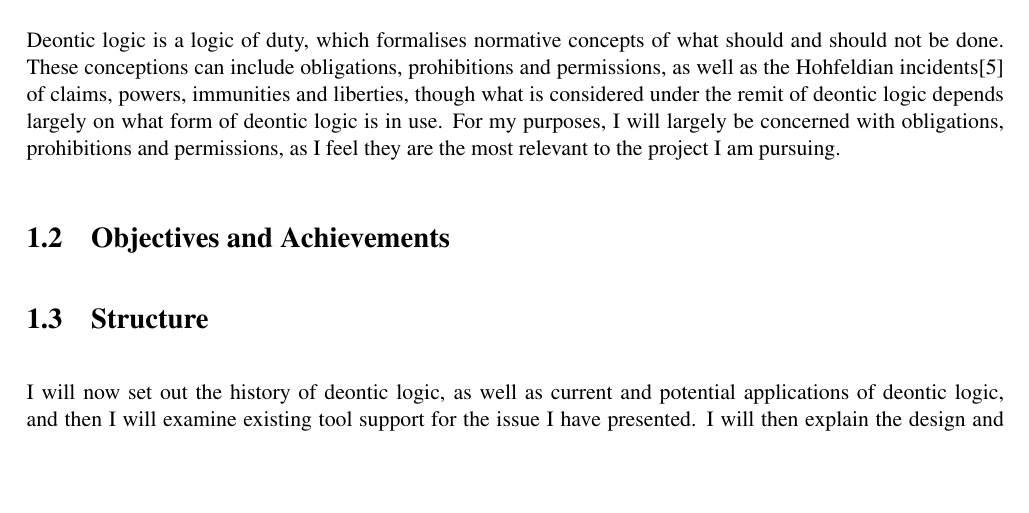
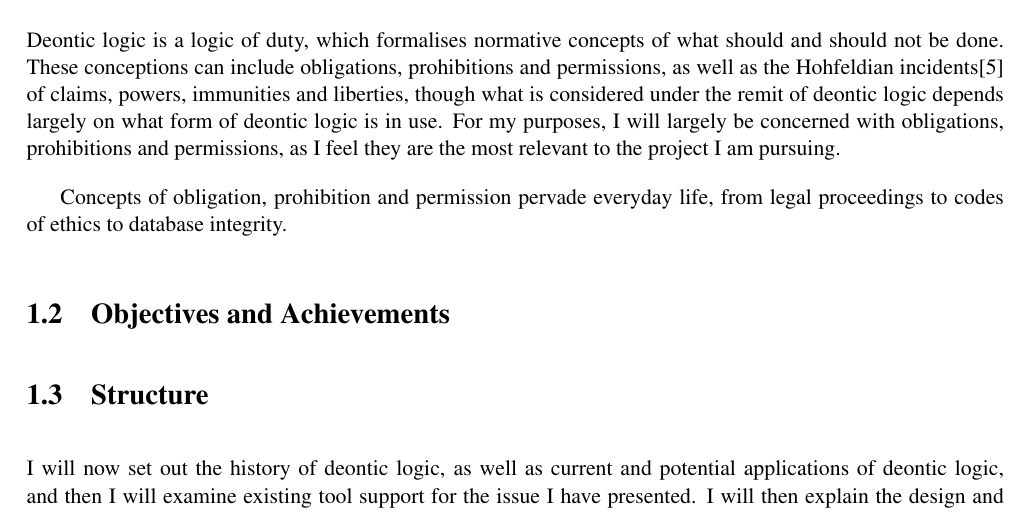
Before and after one commit to empleished/deontobot, a LaTeX thesis (dissertation/l4proj.tex): part of page 6 of 18, cut so that both start at the same text, the shorter picture padded with empty space. Compiled offline with pdfLaTeX.

Commit message:
updated dissertation - intro

```diff
--- a/dissertation/l4proj.tex
+++ b/dissertation/l4proj.tex
@@ -52,6 +52,12 @@
 
 \section{Background and Motivation}%Briefly explain what deontic logic is, why I'd want to do what I'm doing.
 Deontic logic is a logic of duty, which formalises normative concepts of what should and should not be done. These conceptions can include obligations, prohibitions and permissions, as well as the Hohfeldian incidents\cite{Hohfeld} of claims, powers, immunities and liberties, though what is considered under the remit of deontic logic depends largely on what form of deontic logic is in use. For my purposes, I will largely be concerned with obligations, prohibitions and permissions, as I feel they are the most relevant to the project I am pursuing.
+
+Concepts of obligation, prohibition and permission pervade everyday life, from legal proceedings to codes of ethics to database integrity.
+
+%duties are everywhere
+%vitally important that we get these things right
+%so automating such a process is of use
 
 \section{Objectives and Achievements} %What did I set out to achieve and what have I achieved.
 
```
